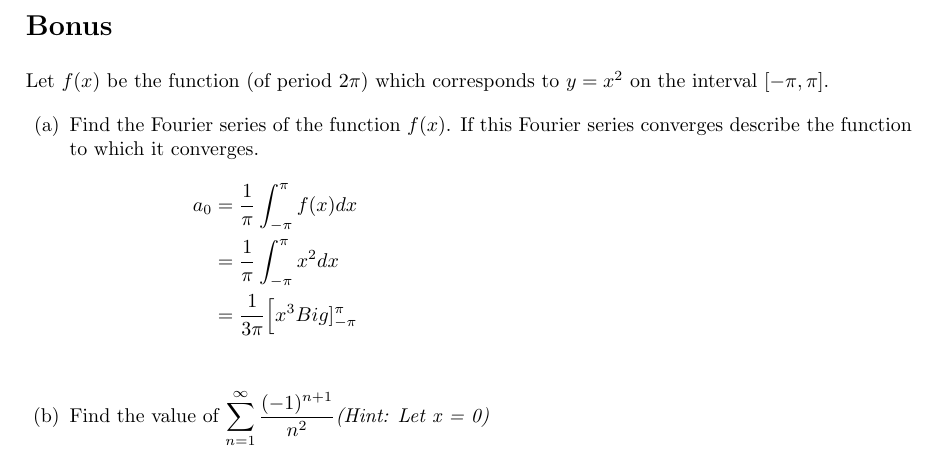
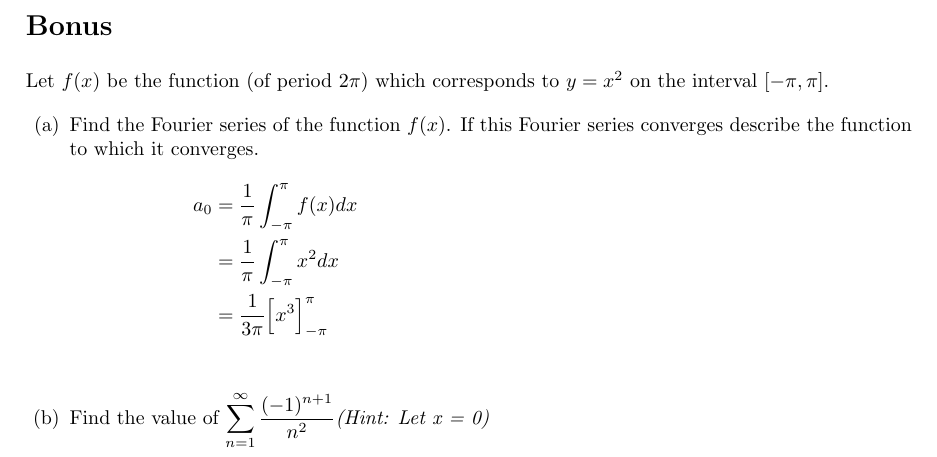
Before and after one commit to poonkeegan/school, a LaTeX document (matb42/a2.tex): part of page 12 of 12, cut so that both start at the same text. Compiled offline with pdfLaTeX.

Commit message:
Thu Jan 25 15:33:25 EST 2018

```diff
--- a/matb42/a2.tex
+++ b/matb42/a2.tex
@@ -424,7 +424,7 @@ Let $f(x)$ be the function (of period $2\pi$) which corresponds to $y=x^2$ on th
     \begin{align*}
         a_0 &= \frac{1}{\pi} \int_{-\pi}^{\pi} f(x) dx\\
         &= \frac{1}{\pi} \int_{-\pi}^{\pi} x^2 dx\\
-        &= \frac{1}{3\pi} \Big[x^3 Big]_{-\pi}^{\pi}\\
+        &= \frac{1}{3\pi} \Big[x^3 \Big]_{-\pi}^{\pi}\\
     \end{align*}
 \end{multicols}
 \item Find the value of $\displaystyle \sum_{n=1}^\infty \frac{(-1)^{n+1}}{n^2} \text{\textit{(Hint: Let x = 0)}}$
```
Also changed, not shown: matb42/a2.pdf.
